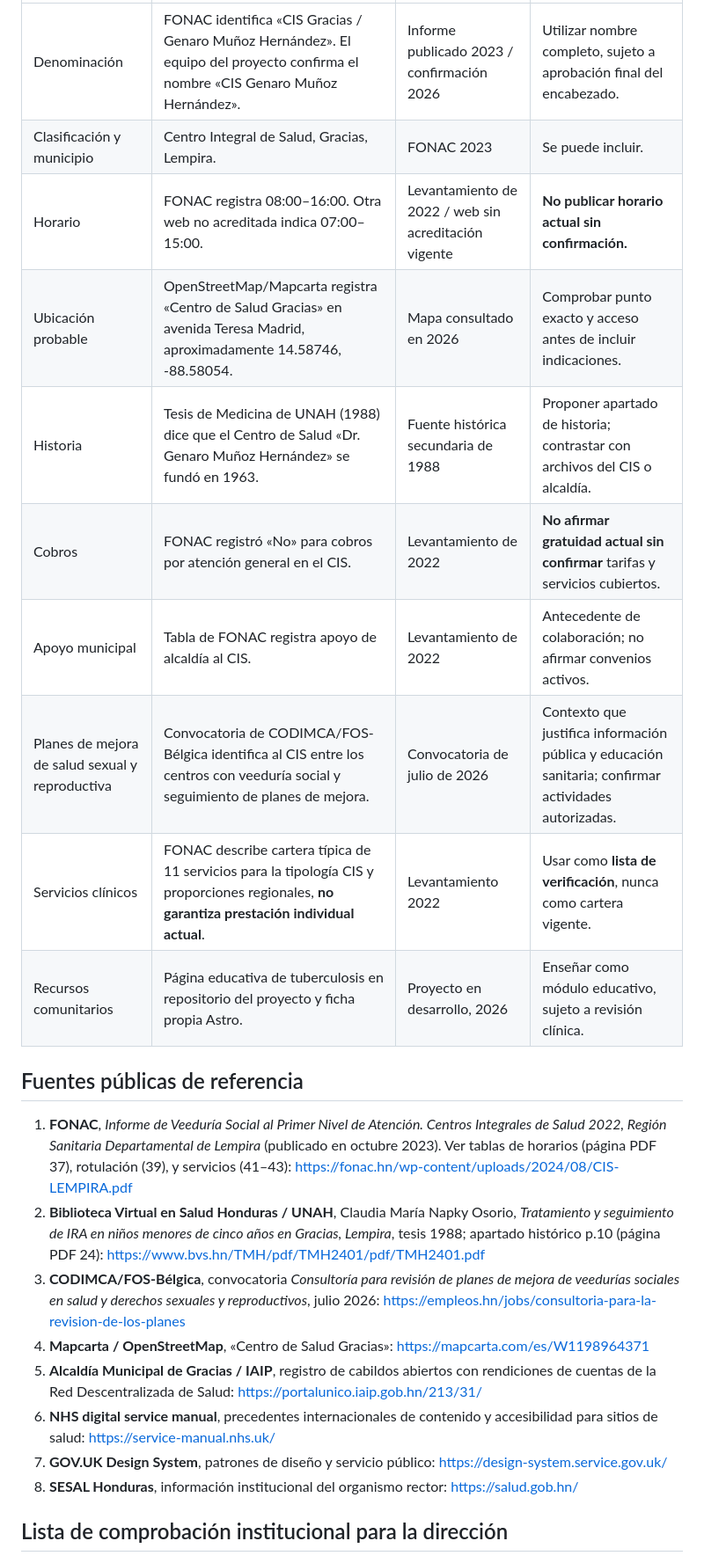
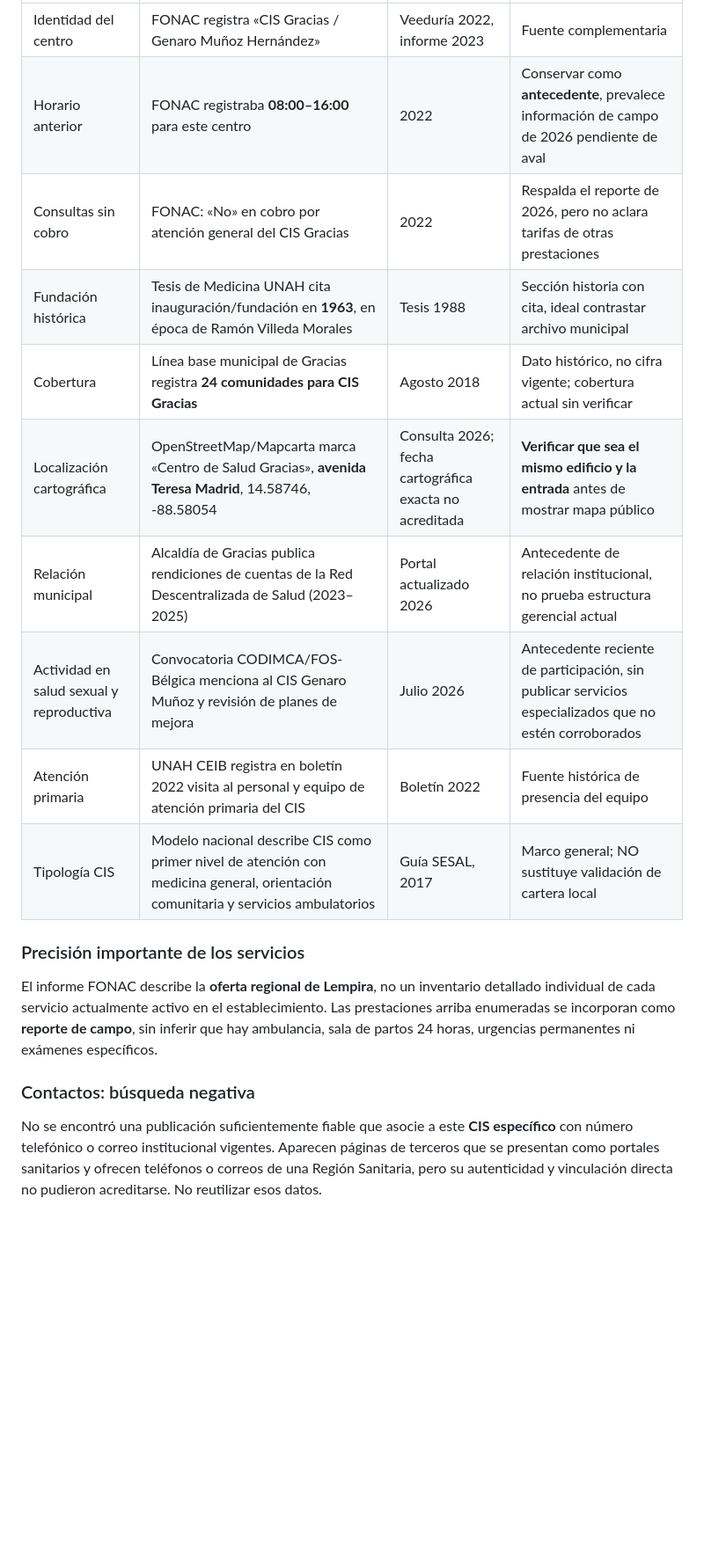
Before and after one commit to carlosmvks1/Genaro-Mu-oz, a Markdown page: INVESTIGACION-CIS-GRACIAS-2026.md, the part around one of its changes. Shown at 88% size. GitHub-like rendering; blank space fills up the shorter version.

```diff
--- a/INVESTIGACION-CIS-GRACIAS-2026.md
+++ b/INVESTIGACION-CIS-GRACIAS-2026.md
@@ -8,24 +25,18 @@
 |---|---|---|---|
-| Denominación | FONAC identifica «CIS Gracias / Genaro Muñoz Hernández». El equipo del proyecto confirma el nombre «CIS Genaro Muñoz Hernández». | Informe publicado 2023 / confirmación 2026 | Utilizar nombre completo, sujeto a aprobación final del encabezado. |
-| Clasificación y municipio | Centro Integral de Salud, Gracias, Lempira. | FONAC 2023 | Se puede incluir. |
-| Horario | FONAC registra 08:00–16:00. Otra web no acreditada indica 07:00–15:00. | Levantamiento de 2022 / web sin acreditación vigente | **No publicar horario actual sin confirmación.** |
-| Ubicación probable | OpenStreetMap/Mapcarta registra «Centro de Salud Gracias» en avenida Teresa Madrid, aproximadamente 14.58746, -88.58054. | Mapa consultado en 2026 | Comprobar punto exacto y acceso antes de incluir indicaciones. |
-| Historia | Tesis de Medicina de UNAH (1988) dice que el Centro de Salud «Dr. Genaro Muñoz Hernández» se fundó en 1963. | Fuente histórica secundaria de 1988 | Proponer apartado de historia; contrastar con archivos del CIS o alcaldía. |
-| Cobros | FONAC registró «No» para cobros por atención general en el CIS. | Levantamiento de 2022 | **No afirmar gratuidad actual sin confirmar** tarifas y servicios cubiertos. |
-| Apoyo municipal | Tabla de FONAC registra apoyo de alcaldía al CIS. | Levantamiento de 2022 | Antecedente de colaboración; no afirmar convenios activos. |
-| Planes de mejora de salud sexual y reproductiva | Convocatoria de CODIMCA/FOS-Bélgica identifica al CIS entre los centros con veeduría social y seguimiento de planes de mejora. | Convocatoria de julio de 2026 | Contexto que justifica información pública y educación sanitaria; confirmar actividades autorizadas. |
-| Servicios clínicos | FONAC describe cartera típica de 11 servicios para la tipología CIS y proporciones regionales, **no garantiza prestación individual actual**. | Levantamiento 2022 | Usar como **lista de verificación**, nunca como cartera vigente. |
-| Recursos comunitarios | Página educativa de tuberculosis en repositorio del proyecto y ficha propia Astro. | Proyecto en desarrollo, 2026 | Enseñar como módulo educativo, sujeto a revisión clínica. |
+| Identidad del centro | FONAC registra «CIS Gracias / Genaro Muñoz Hernández» | Veeduría 2022, informe 2023 | Fuente complementaria |
+| Horario anterior | FONAC registraba **08:00–16:00** para este centro | 2022 | Conservar como **antecedente**, prevalece información de campo de 2026 pendiente de aval |
+| Consultas sin cobro | FONAC: «No» en cobro por atención general del CIS Gracias | 2022 | Respalda el reporte de 2026, pero no aclara tarifas de otras prestaciones |
+| Fundación histórica | Tesis de Medicina UNAH cita inauguración/fundación en **1963**, en época de Ramón Villeda Morales | Tesis 1988 | Sección historia con cita, ideal contrastar archivo municipal |
+| Cobertura | Línea base municipal de Gracias registra **24 comunidades para CIS Gracias** | Agosto 2018 | Dato histórico, no cifra vigente; cobertura actual sin verificar |
+| Localización cartográfica | OpenStreetMap/Mapcarta marca «Centro de Salud Gracias», **avenida Teresa Madrid**, 14.58746, -88.58054 | Consulta 2026; fecha cartográfica exacta no acreditada | **Verificar que sea el mismo edificio y la entrada** antes de mostrar mapa público |
+| Relación municipal | Alcaldía de Gracias publica rendiciones de cuentas de la Red Descentralizada de Salud (2023–2025) | Portal actualizado 2026 | Antecedente de relación institucional, no prueba estructura gerencial actual |
+| Actividad en salud sexual y reproductiva | Convocatoria CODIMCA/FOS-Bélgica menciona al CIS Genaro Muñoz y revisión de planes de mejora | Julio 2026 | Antecedente reciente de participación, sin publicar servicios especializados que no estén corroborados |
+| Atención primaria | UNAH CEIB registra en boletín 2022 visita al personal y equipo de atención primaria del CIS | Boletín 2022 | Fuente histórica de presencia del equipo |
+| Tipología CIS | Modelo nacional describe CIS como primer nivel de atención con medicina general, orientación comunitaria y servicios ambulatorios | Guía SESAL, 2017 | Marco general; NO sustituye validación de cartera local |
 
-## Fuentes públicas de referencia
-1. **FONAC**, *Informe de Veeduría Social al Primer Nivel de Atención. Centros Integrales de Salud 2022, Región Sanitaria Departamental de Lempira* (publicado en octubre 2023). Ver tablas de horarios (página PDF 37), rotulación (39), y servicios (41–43): https://fonac.hn/wp-content/uploads/2024/08/CIS-LEMPIRA.pdf
-2. **Biblioteca Virtual en Salud Honduras / UNAH**, Claudia María Napky Osorio, *Tratamiento y seguimiento de IRA en niños menores de cinco años en Gracias, Lempira*, tesis 1988; apartado histórico p.10 (página PDF 24): https://www.bvs.hn/TMH/pdf/TMH2401/pdf/TMH2401.pdf
-3. **CODIMCA/FOS-Bélgica**, convocatoria *Consultoría para revisión de planes de mejora de veedurías sociales en salud y derechos sexuales y reproductivos*, julio 2026: https://empleos.hn/jobs/consultoria-para-la-revision-de-los-planes
-4. **Mapcarta / OpenStreetMap**, «Centro de Salud Gracias»: https://mapcarta.com/es/W1198964371
-5. **Alcaldía Municipal de Gracias / IAIP**, registro de cabildos abiertos con rendiciones de cuentas de la Red Descentralizada de Salud: https://portalunico.iaip.gob.hn/213/31/
-6. **NHS digital service manual**, precedentes internacionales de contenido y accesibilidad para sitios de salud: https://service-manual.nhs.uk/
-7. **GOV.UK Design System**, patrones de diseño y servicio público: https://design-system.service.gov.uk/
-8. **SESAL Honduras**, información institucional del organismo rector: https://salud.gob.hn/
+### Precisión importante de los servicios
+El informe FONAC describe la **oferta regional de Lempira**, no un inventario detallado individual de cada servicio actualmente activo en el establecimiento. Las prestaciones arriba enumeradas se incorporan como **reporte de campo**, sin inferir que hay ambulancia, sala de partos 24 horas, urgencias permanentes ni exámenes específicos.
 
-## Lista de comprobación institucional para la dirección
+### Contactos: búsqueda negativa
+No se encontró una publicación suficientemente fiable que asocie a este **CIS específico** con número telefónico o correo institucional vigentes. Aparecen páginas de terceros que se presentan como portales sanitarios y ofrecen teléfonos o correos de una Región Sanitaria, pero su autenticidad y vinculación directa no pudieron acreditarse. No reutilizar esos datos.
 
```
Also changed, not shown: other parts of INVESTIGACION-CIS-GRACIAS-2026.md (+59 -38 lines).
